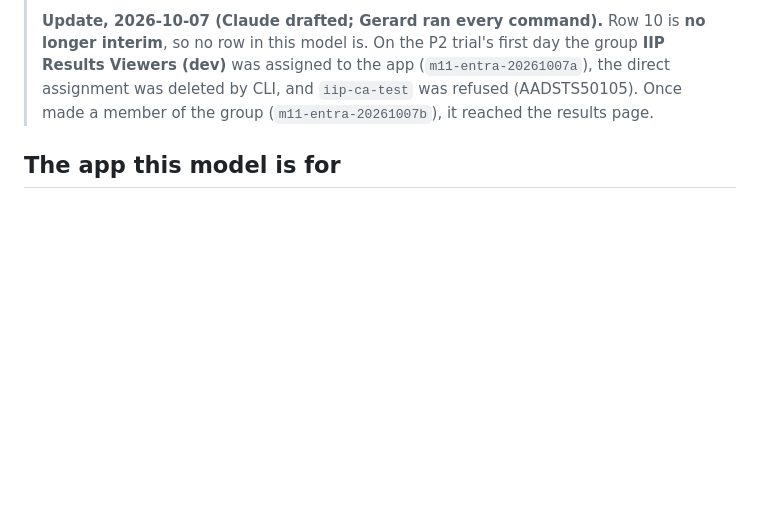
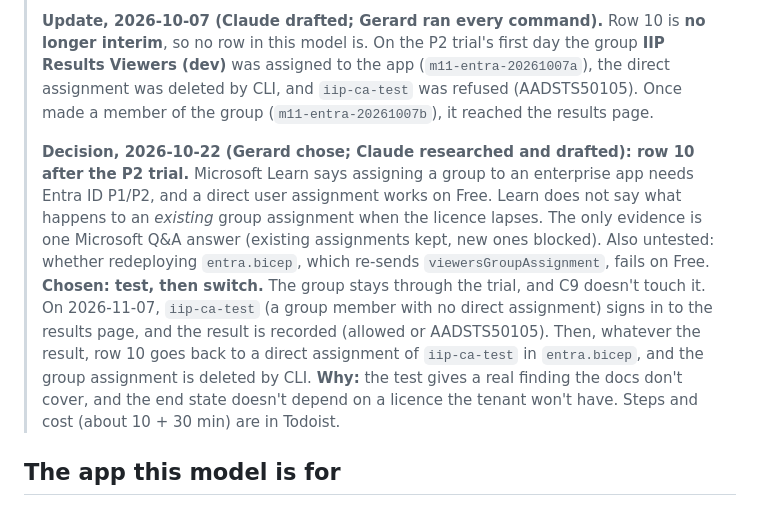
Before and after one commit to geostebovik/geoste-portfolio, a Markdown page: ai-103/phase2-rbac-model-draft.md, the part around the change. Rendered like a GitHub page; blank space fills up the shorter version.

```diff
--- a/ai-103/phase2-rbac-model-draft.md
+++ b/ai-103/phase2-rbac-model-draft.md
@@ -22,6 +22,22 @@ deployed.
 > (`m11-entra-20261007a`), the direct assignment was deleted by CLI, and
 > `iip-ca-test` was refused (AADSTS50105). Once made a member of the group
 > (`m11-entra-20261007b`), it reached the results page.
+>
+> **Decision, 2026-10-22 (Gerard chose; Claude researched and drafted): row 10
+> after the P2 trial.** Microsoft Learn says assigning a group to an
+> enterprise app needs Entra ID P1/P2, and a direct user assignment works on
+> Free. Learn does not say what happens to an *existing* group assignment when
+> the licence lapses. The only evidence is one Microsoft Q&A answer (existing
+> assignments kept, new ones blocked). Also untested: whether redeploying
+> `entra.bicep`, which re-sends `viewersGroupAssignment`, fails on Free.
+> **Chosen: test, then switch.** The group stays through the trial, and C9
+> doesn't touch it. On 2026-11-07, `iip-ca-test` (a group member with no direct
+> assignment) signs in to the results page, and the result is recorded
+> (allowed or AADSTS50105). Then, whatever the result, row 10 goes back to a
+> direct assignment of `iip-ca-test` in `entra.bicep`, and the group assignment
+> is deleted by CLI. **Why:** the test gives a real finding the docs don't
+> cover, and the end state doesn't depend on a licence the tenant won't have.
+> Steps and cost (about 10 + 30 min) are in Todoist.
 
 ## The app this model is for
 
```
Also changed, not shown: ai-103/STATUS.md (+67 -7 lines).
